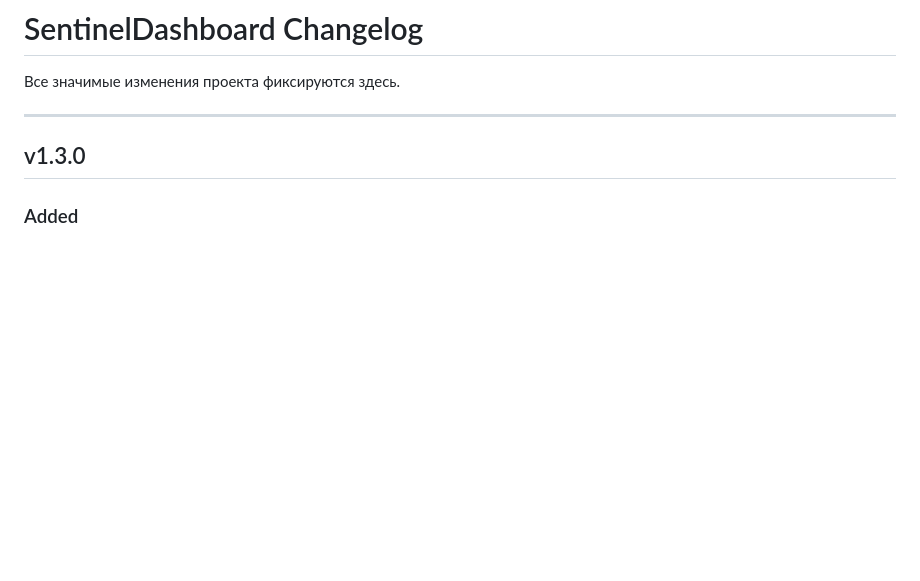
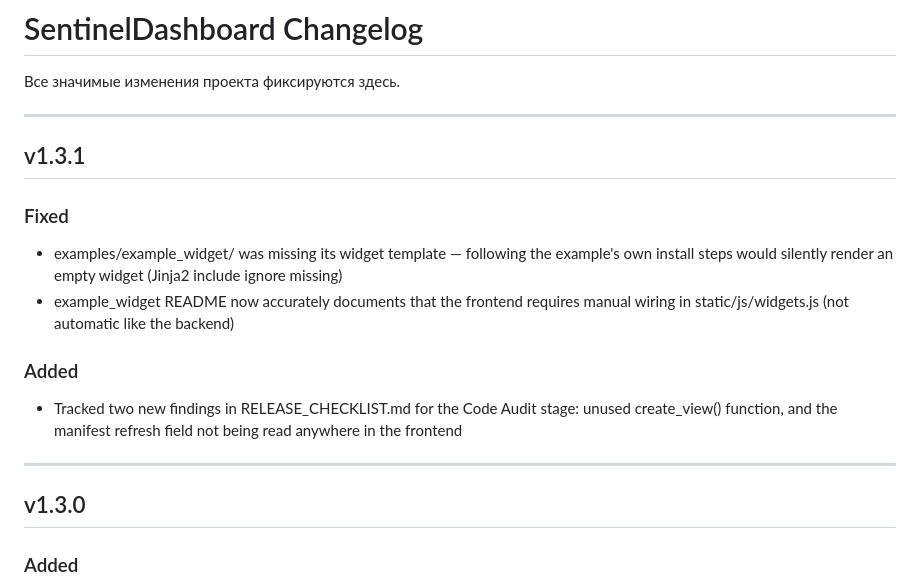
Before and after one commit to Sonnik73/SentinelDashboard, a Markdown page: CHANGELOG.md, the part around the change. Drawn GitHub-style; blank space fills up the shorter version.

Commit message:
v1.3.1 Update CHANGELOG

```diff
--- a/CHANGELOG.md
+++ b/CHANGELOG.md
@@ -1,6 +1,17 @@
 # SentinelDashboard Changelog
 
 Все значимые изменения проекта фиксируются здесь.
+
+---
+
+## v1.3.1
+
+### Fixed
+- examples/example_widget/ was missing its widget template — following the example's own install steps would silently render an empty widget (Jinja2 include ignore missing)
+- example_widget README now accurately documents that the frontend requires manual wiring in static/js/widgets.js (not automatic like the backend)
+
+### Added
+- Tracked two new findings in RELEASE_CHECKLIST.md for the Code Audit stage: unused create_view() function, and the manifest refresh field not being read anywhere in the frontend
 
 ---
 
```
